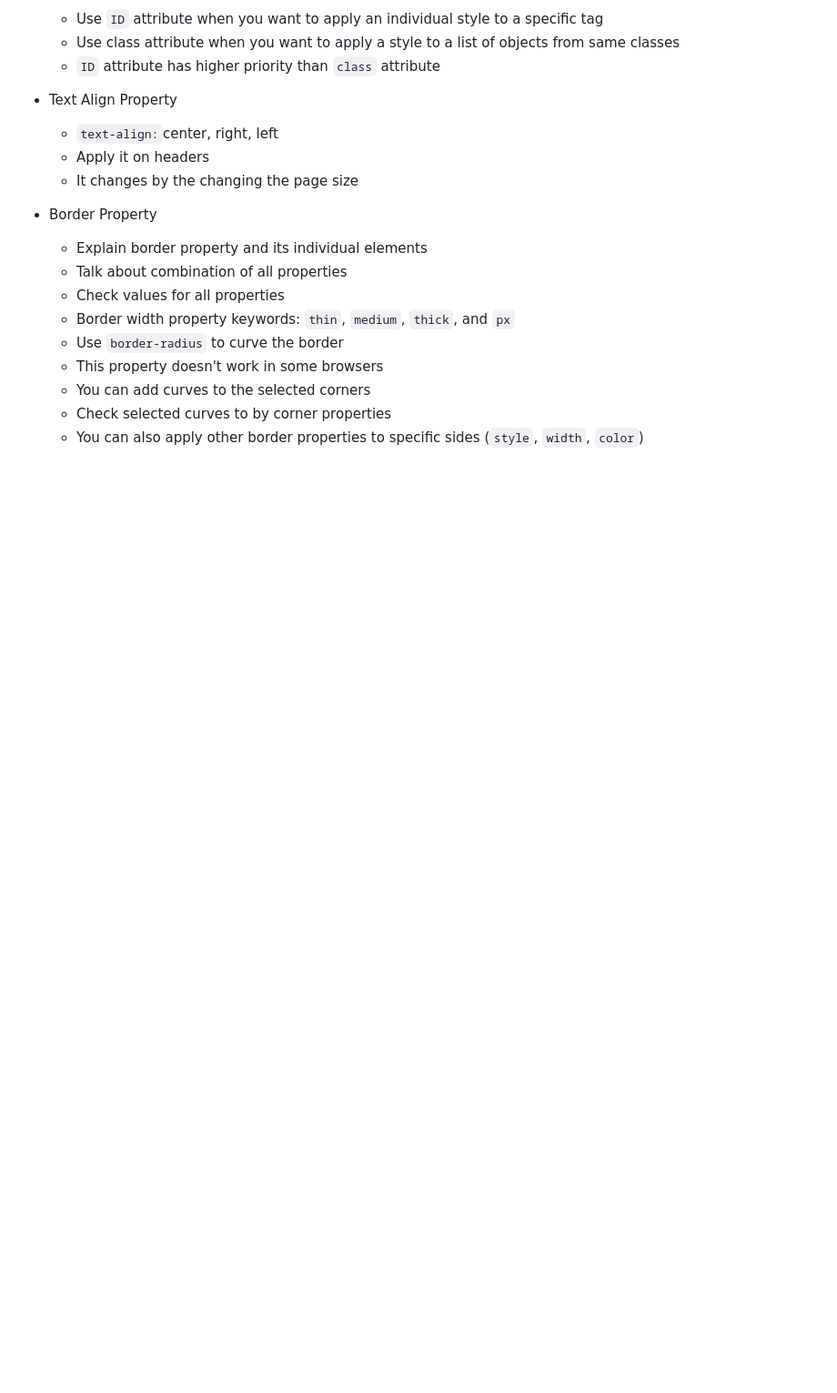
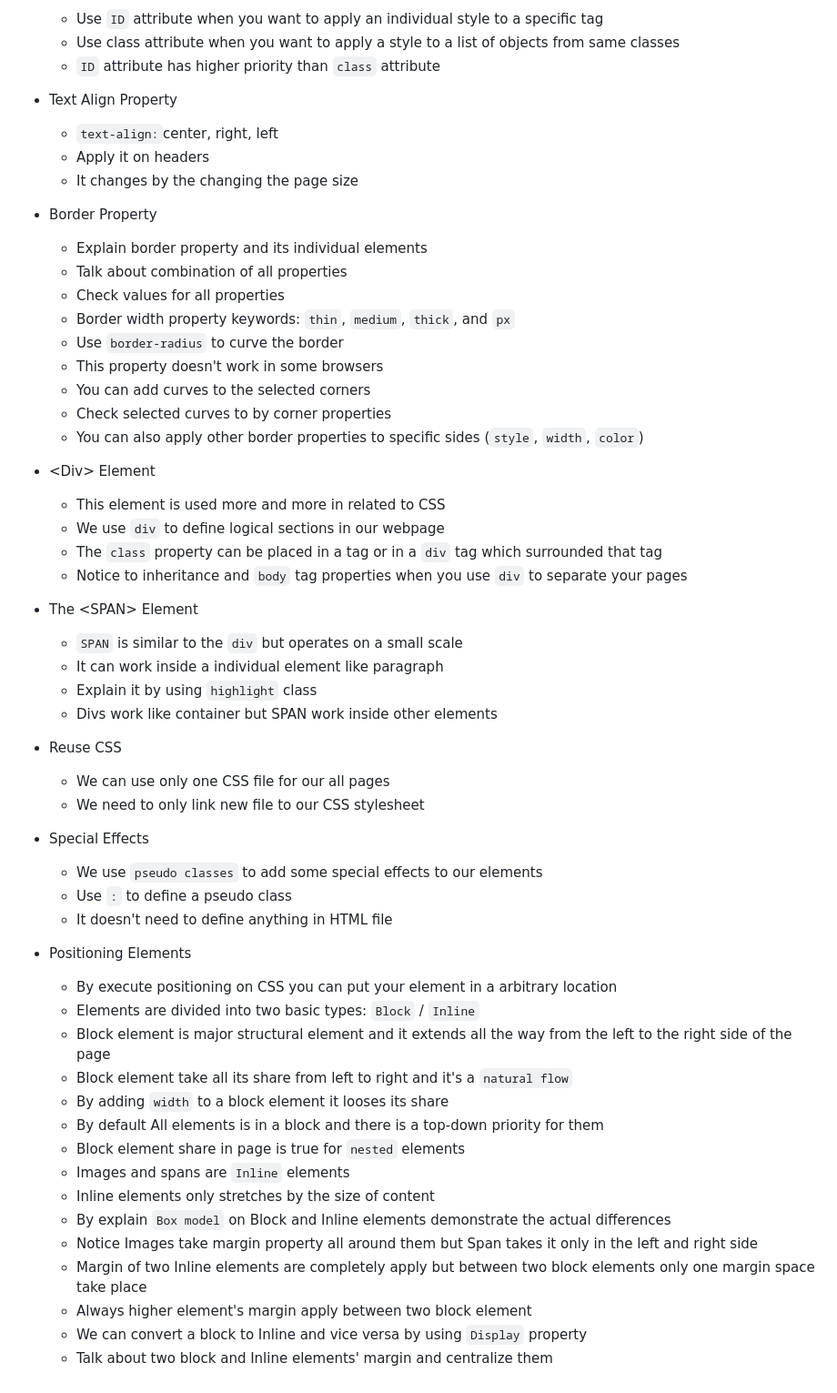
Before and after one commit to al102030/Front-end-Class4, a Markdown page: README.md, the part around the change. Shown at 91% size. Drawn GitHub-style; blank space fills up the shorter version.

Commit message:
Positioning elements

```diff
--- a/README.md
+++ b/README.md
@@ -403,3 +403,46 @@ Welcome to our comprehensive course on `CSS3`, `HTML5`, and the basics of `Boots
   - You can add curves to the selected corners
   - Check selected curves to by corner properties
   - You can also apply other border properties to specific sides (`style`, `width`, `color`)
+
+- <span style="color: Red;">&lt;Div&gt; Element</span>
+
+  - This element is used more and more in related to CSS
+  - We use `div` to define logical sections in our webpage
+  - The `class` property can be placed in a tag or in a `div` tag which surrounded that tag
+  - Notice to inheritance and `body` tag properties when you use `div` to separate your pages
+
+- <span style="color: Red;">The &lt;SPAN&gt; Element</span>
+
+  - `SPAN` is similar to the `div` but operates on a small scale
+  - It can work inside a individual element like paragraph
+  - Explain it by using `highlight` class
+  - Divs work like container but SPAN work inside other elements
+
+- <span style="color: Red;">Reuse CSS</span>
+
+  - We can use only one CSS file for our all pages
+  - We need to only link new file to our CSS stylesheet
+
+- <span style="color: Red;">Special Effects</span>
+
+  - We use `pseudo classes` to add some special effects to our elements
+  - Use `:` to define a pseudo class
+  - It doesn't need to define anything in HTML file
+
+- <span style="color: Red;">Positioning Elements</span>
+
+  - By execute positioning on CSS you can put your element in a arbitrary location
+  - Elements are divided into two basic types: `Block` / `Inline`
+  - Block element is major structural element and it extends all the way from the left to the right side of the page
+  - Block element take all its share from left to right and it's a `natural flow`
+  - By adding `width` to a block element it looses its share
+  - By default All elements is in a block and there is a top-down priority for them
+  - Block element share in page is true for `nested` elements
+  - Images and spans are `Inline` elements
+  - Inline elements only stretches by the size of content
+  - By explain `Box model` on Block and Inline elements demonstrate the actual differences
+  - Notice Images take margin property all around them but Span takes it only in the left and right side
+  - Margin of two Inline elements are completely apply but between two block elements only one margin space take place
+  - Always <span style="color: Orange;">higher element's margin</span> apply between two block element
+  - We can convert a block to Inline and vice versa by using `Display` property
+  - Talk about two block and Inline elements' margin and centralize them
```
